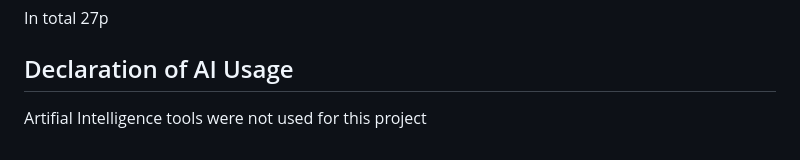
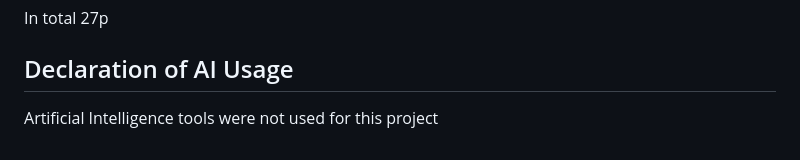
Before and after one commit to JoonaNiemenmaa/advancedweb-projekti, a Markdown page: README.md, the part around the change. Drawn GitHub-style.

Commit message:
Fix typo in AI usage declaration

```diff
--- a/README.md
+++ b/README.md
@@ -77,4 +77,4 @@ In total 27p
 
 ## Declaration of AI Usage
 
-Artifial Intelligence tools were not used for this project
+Artificial Intelligence tools were not used for this project
```
